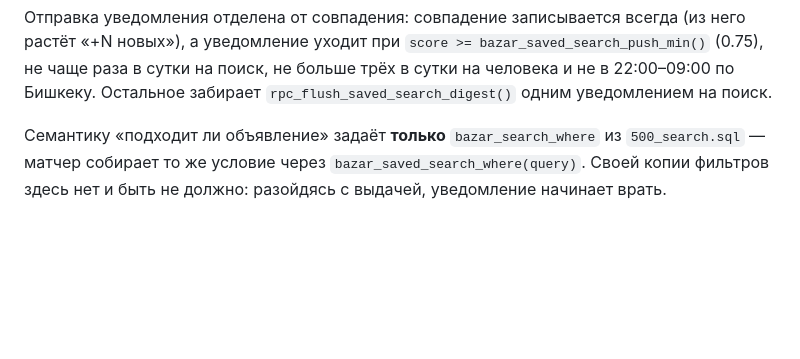
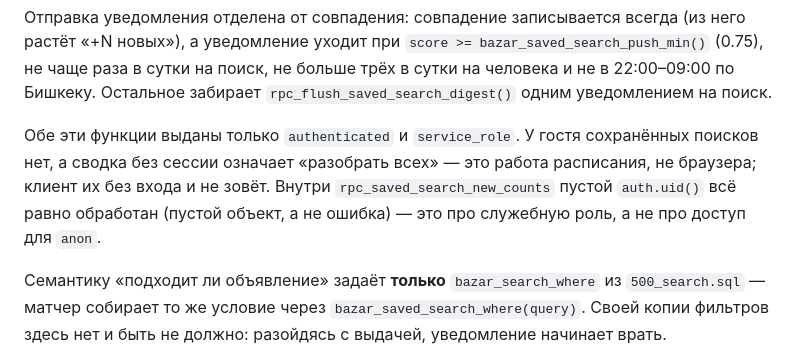
Before and after one commit to maksbegimkulov/bazar-mockup, a Markdown page: supabase/SCHEMA_CONTRACT.md, the part around the change. Rendered like a GitHub page; blank space fills up the shorter version.

Commit message:
docs: зафиксировать в контракте, что счётчики и сводку гостю не выдают

```diff
--- a/supabase/SCHEMA_CONTRACT.md
+++ b/supabase/SCHEMA_CONTRACT.md
@@ -208,6 +208,12 @@ primary key (search_id, listing_id)
 bazar_saved_search_push_min()` (0.75), не чаще раза в сутки на поиск, не больше
 трёх в сутки на человека и не в 22:00–09:00 по Бишкеку. Остальное забирает
 `rpc_flush_saved_search_digest()` одним уведомлением на поиск.
+
+Обе эти функции выданы только `authenticated` и `service_role`. У гостя
+сохранённых поисков нет, а сводка без сессии означает «разобрать всех» — это
+работа расписания, не браузера; клиент их без входа и не зовёт. Внутри
+`rpc_saved_search_new_counts` пустой `auth.uid()` всё равно обработан (пустой
+объект, а не ошибка) — это про служебную роль, а не про доступ для `anon`.
 
 Семантику «подходит ли объявление» задаёт **только** `bazar_search_where` из
 `500_search.sql` — матчер собирает то же условие через
```
